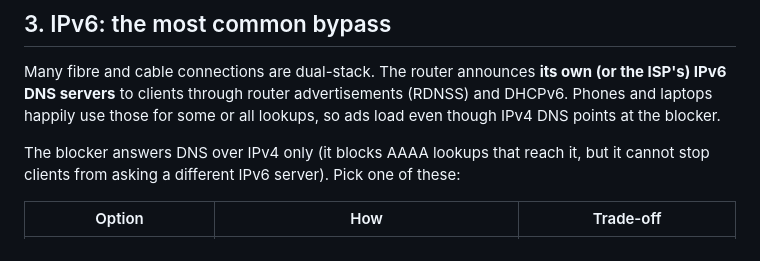
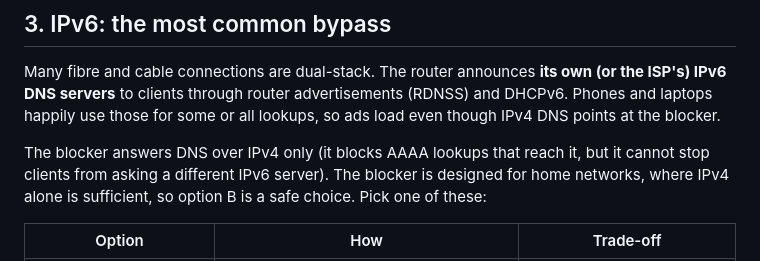
Before and after one commit to denzilrdz/esp32-s3-adblock, a Markdown page: docs/ROUTER_SETUP.md, the part around the change. GitHub-like rendering.

```diff
--- a/docs/ROUTER_SETUP.md
+++ b/docs/ROUTER_SETUP.md
@@ -68,7 +68,9 @@ DHCPv6. Phones and laptops happily use those for some or all lookups, so ads loa
 even though IPv4 DNS points at the blocker.
 
 The blocker answers DNS over IPv4 only (it blocks AAAA lookups that reach it, but it
-cannot stop clients from asking a different IPv6 server). Pick one of these:
+cannot stop clients from asking a different IPv6 server). The blocker is designed
+for home networks, where IPv4 alone is sufficient, so option B is a safe choice. Pick
+one of these:
 
 | Option                                                    | How                                                                                                            | Trade-off                                                         |
 | --------------------------------------------------------- | -------------------------------------------------------------------------------------------------------------- | ----------------------------------------------------------------- |
```
Also changed, not shown: CHANGELOG.md (+2 -0 lines), README.md (+5 -4 lines).
